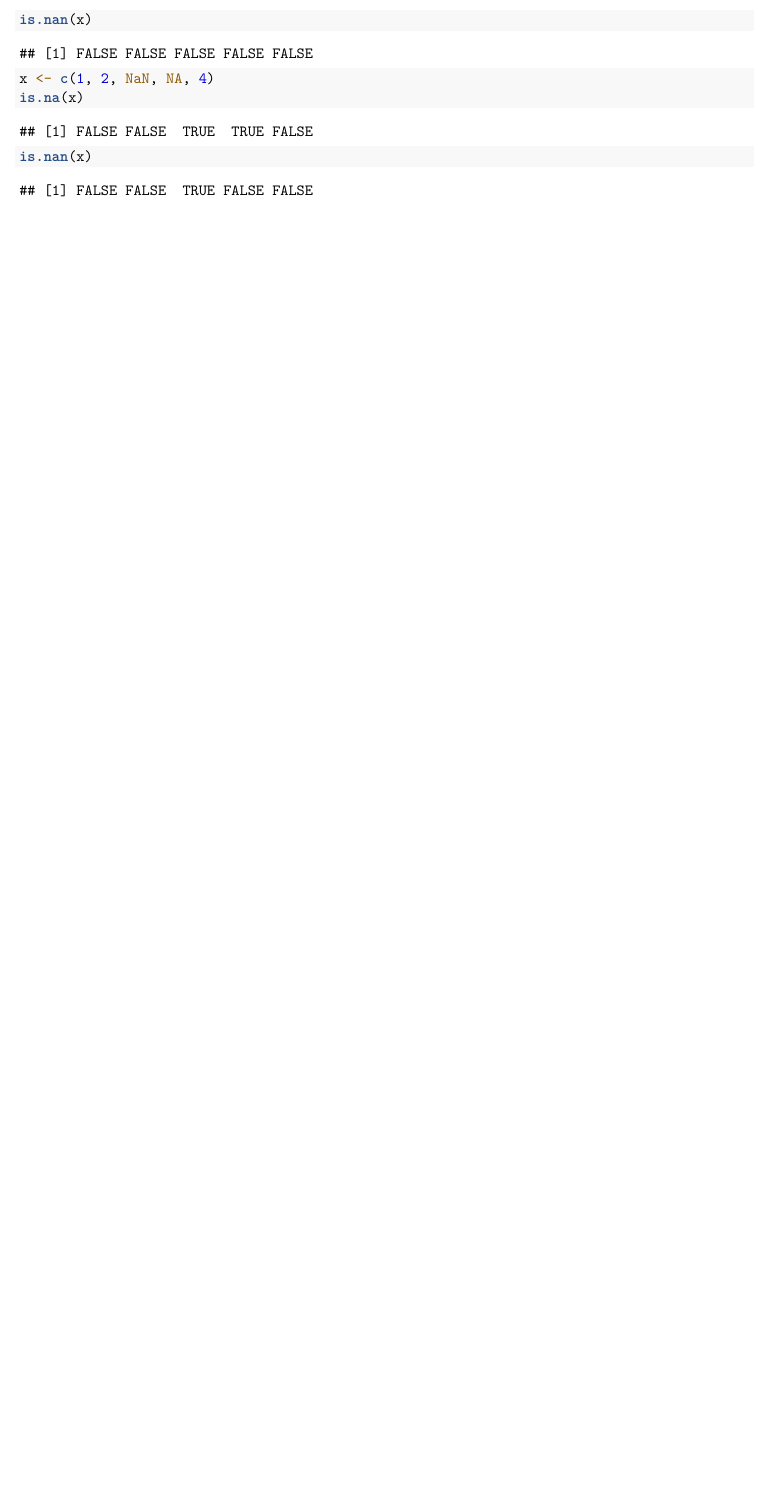
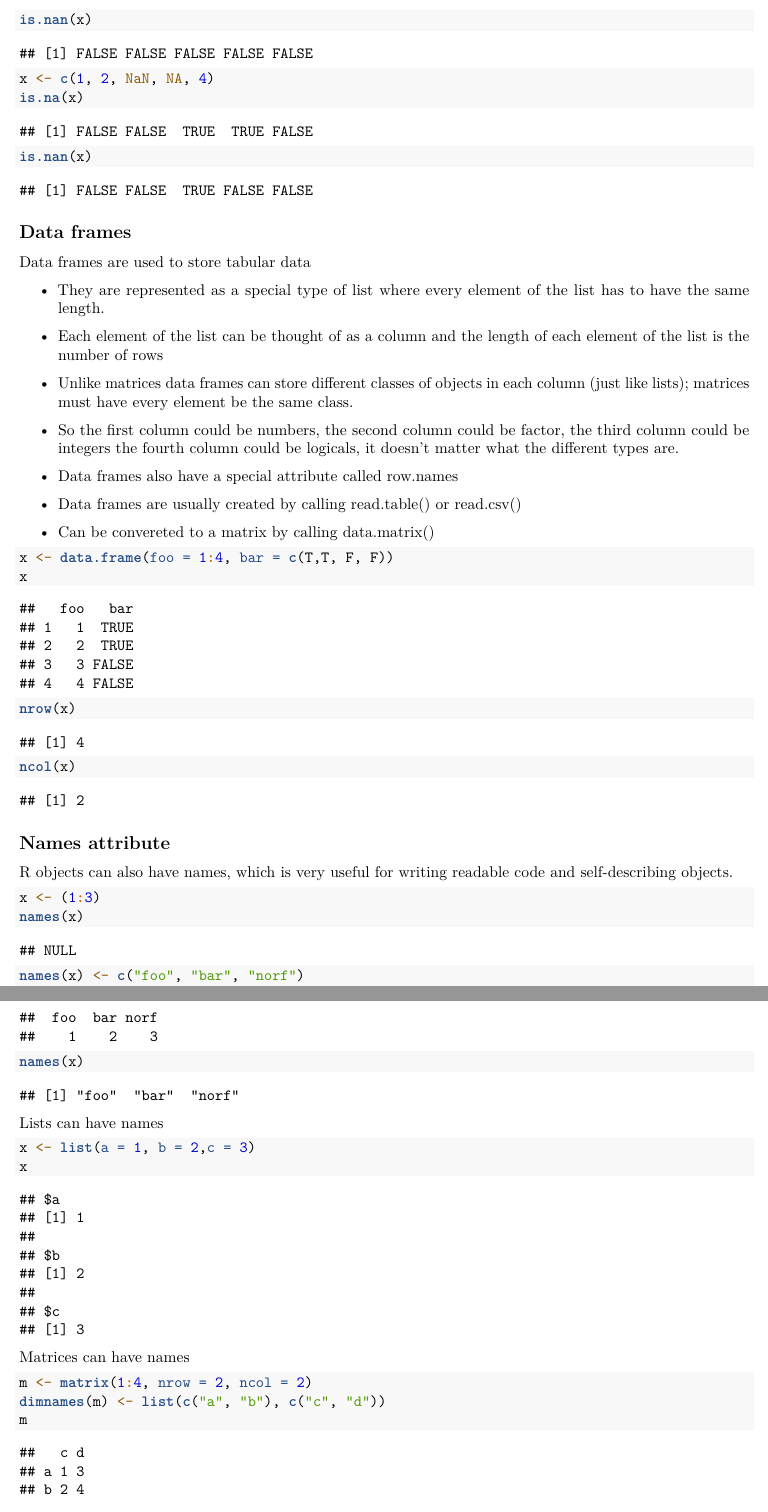
Before and after one commit to lancerbrown79/R-Programming, an R Markdown document (Class Notes.Rmd): part of page 7 of 7 before the commit and two parts of pages 7 and 8 of 8 after it, the two joined at a grey line, cut so that both start at the same text, the shorter picture padded with empty space. Rendered offline with R 4.5, knitr and Pandoc, then LaTeX, with nearby package versions.

Commit message:
Data types cont'd.

````diff
--- a/Class Notes.Rmd
+++ b/Class Notes.Rmd
@@ -323,3 +323,55 @@ x <- c(1, 2, NaN, NA, 4)
 is.na(x)
 is.nan(x)
 ```
+
+
+## Data frames
+
+Data frames are used to store tabular data
+
+- They are represented as a special type of list where every element of the list has to have the same length.
+
+- Each element of the list can be thought of as a column and the length of each element of the list is the number of rows
+
+- Unlike matrices data frames can store different classes of objects in each column (just like lists); matrices must have every element be the same class.
+
+- So the first column could be numbers, the second column could be factor, the third column could be integers the fourth column could be logicals, it doesn't matter what the different types are.
+
+- Data frames also have a special attribute called row.names
+
+- Data frames are usually created by calling read.table() or read.csv()
+
+- Can be convereted to a matrix by calling data.matrix()
+
+```{r}
+x <- data.frame(foo = 1:4, bar = c(T,T, F, F))
+x
+nrow(x)
+ncol(x)
+```
+
+## Names attribute
+
+R objects can also have names, which is very useful for writing readable code and self-describing objects.
+
+```{r}
+x <- (1:3)
+names(x)
+names(x) <- c("foo", "bar", "norf")
+x
+names(x)
+```
+
+Lists can have names
+
+```{r}
+x <- list(a = 1, b = 2,c = 3)
+x
+```
+
+Matrices can have names
+
+```{r}
+m <- matrix(1:4, nrow = 2, ncol = 2)
+dimnames(m) <- list(c("a", "b"), c("c", "d"))
+m
````
Also changed, not shown: Class Notes.Rmd (17 more changed lines).
